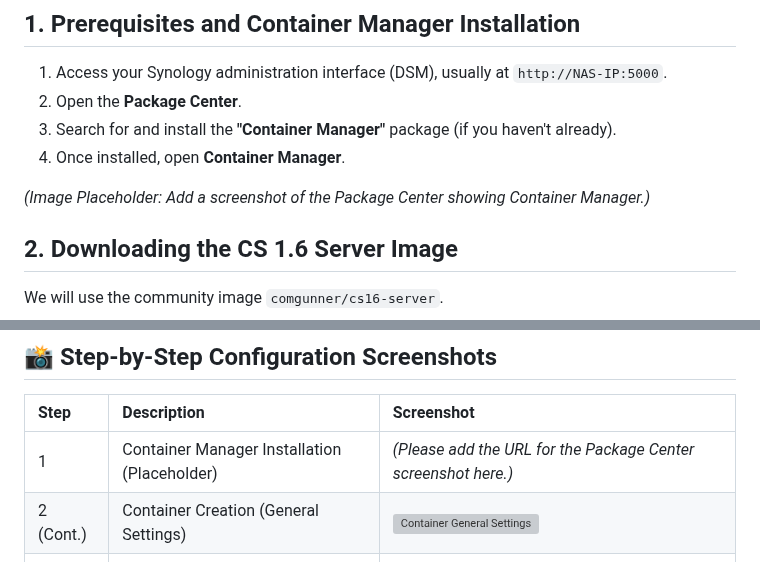
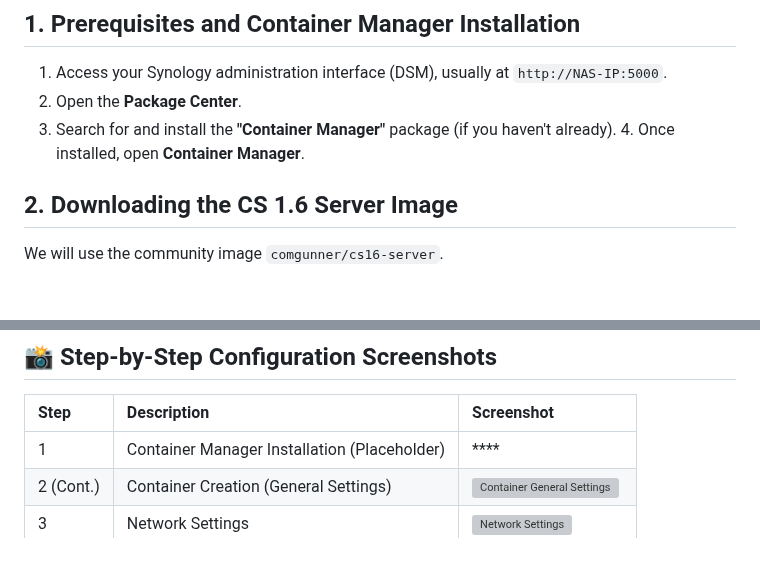
Before and after one commit to comgunner/cs16-server, a Markdown page: readme_synology.md, 2 parts joined by grey strips. Drawn GitHub-style; blank space fills up the shorter version; grey boxes are pictures that could not be loaded.

```diff
--- a/readme_synology.md
+++ b/readme_synology.md
@@ -13,10 +13,7 @@ This guide details the installation of a dedicated **Counter-Strike 1.6** server
 
 1.  Access your Synology administration interface (DSM), usually at `http://NAS-IP:5000`.
 2.  Open the **Package Center**.
-3.  Search for and install the **"Container Manager"** package (if you haven't already).
-4.  Once installed, open **Container Manager**.
-
-*(Image Placeholder: Add a screenshot of the Package Center showing Container Manager.)*
+3.  Search for and install the **"Container Manager"** package (if you haven't already). 4.  Once installed, open **Container Manager**.
 
 ## 2. Downloading the CS 1.6 Server Image
 
@@ -89,7 +86,7 @@ Once the container is running (visible in the "Container" tab):
 
 | Step | Description | Screenshot |
 | :--- | :--- | :--- |
-| 1 | Container Manager Installation (Placeholder) | *(Please add the URL for the Package Center screenshot here.)* |
+| 1 | Container Manager Installation (Placeholder) | **** |
 | 2 (Cont.) | Container Creation (General Settings) | ![Container General Settings](https://i.ibb.co/WWgPLkYC/2.png) |
 | 3 | Network Settings | ![Network Settings](https://i.ibb.co/pB2BpMJn/3.png) |
 | 4 | Port Mapping (27015 UDP) | ![Port Mapping Configuration](https://i.ibb.co/nq0MD5Rb/4.png) |
```
Also changed, not shown: other parts of readme_synology.md (+1 -1 lines).
